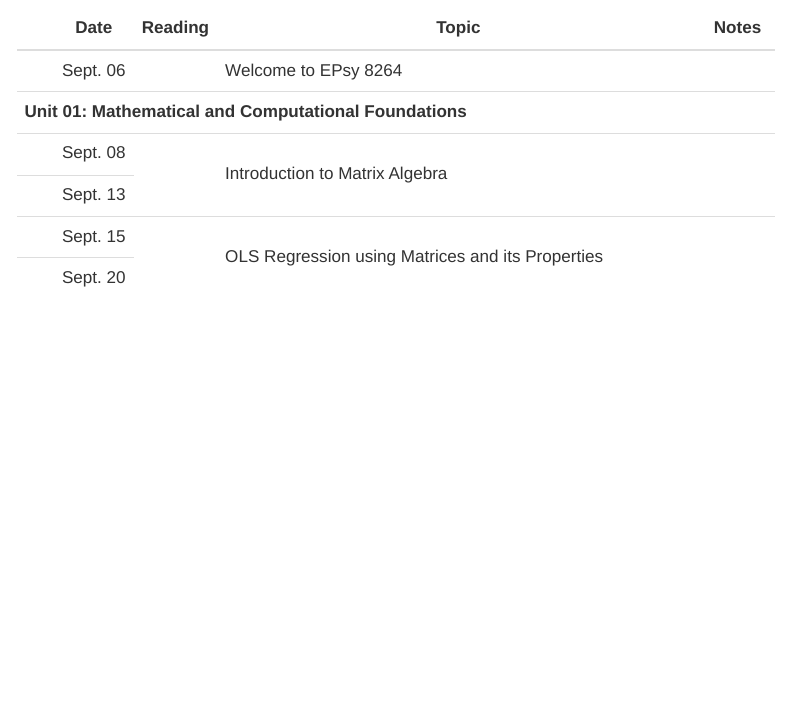
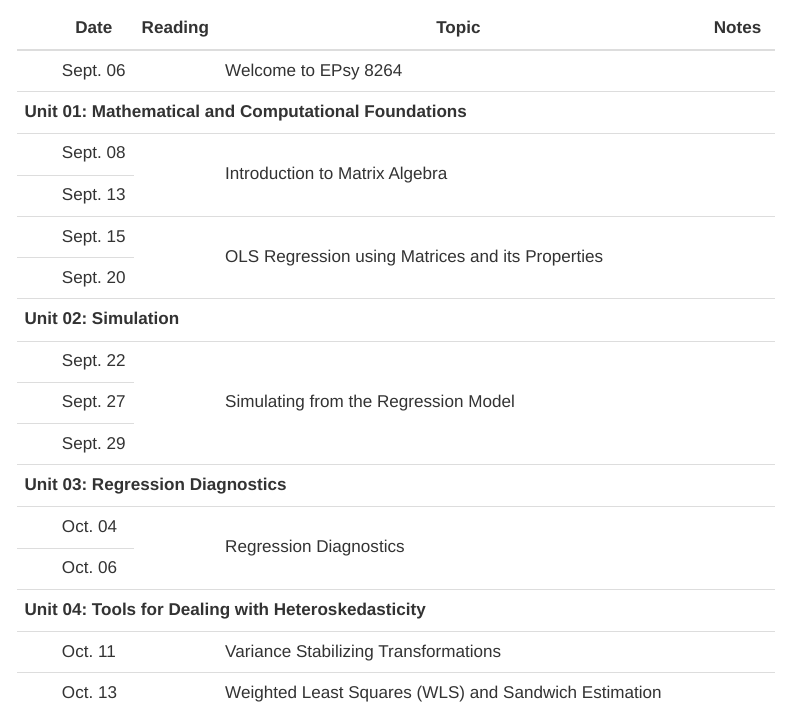
Before and after one commit to zief0002/pensive-giraffe, a Quarto document (schedule.qmd): the page in a window 1100 px wide, from 190 px down. Rendered offline with R 4.5, knitr and Pandoc in place of Quarto, with nearby package versions; menus at the side of the page are left out.

Commit message:
Updated schedule

```diff
--- a/schedule.qmd
+++ b/schedule.qmd
@@ -80,89 +80,90 @@ The calendar below lists the tentative course topics. The dates listed are subje
 <!-- Unit 02: SIMULATION -->
 
 
-<!-- <tr> -->
-<!-- <td colspan="5"><b>Unit 02: Simulation</b></td> -->
-<!-- </tr> -->
+<tr>
+<td colspan="5"><b>Unit 02: Simulation</b></td>
+</tr>
 
-<!-- <tr> -->
-<!-- <td align="center" style="vertical-align:middle;">&nbsp;</td> -->
-<!-- <td>Sept. 22</td> -->
-<!-- <td align="center" style="vertical-align:middle;" rowspan="3"> -->
-<!--   <a class="my-link" href="readings/04-simulating-from-the-regression-model.html"><span class="fa fa-book"></span></a> -->
-<!-- </td> -->
-<!-- <td style="vertical-align:middle;" rowspan="3">Simulating from the Regression Model</td> -->
-<!-- <td align="center" style="vertical-align:middle;" rowspan="3"> -->
-<!--   <a class = "my-link" href="posts/2021-09-20-notes-simulating-from-the-regression-model"><span class="fas fa-link"></span></a> -->
-<!-- </td> -->
-<!-- </tr> -->
+<tr>
+<td align="center" style="vertical-align:middle;">&nbsp;</td>
+<td>Sept. 22</td>
+<td align="center" style="vertical-align:middle;" rowspan="3">
+  <a class="my-link" href="readings/04-simulating-from-the-regression-model.html"><span class="fa fa-book"></span></a>
+</td>
+<td style="vertical-align:middle;" rowspan="3">Simulating from the Regression Model</td>
+<td align="center" style="vertical-align:middle;" rowspan="3">
+  <a class = "my-link" href="notes/04-simulating-from-the-regression-model.html"><span class="fas fa-link"></span></a>
+</td>
+</tr>
 
-<!-- <tr> -->
-<!-- <td align="center" style="vertical-align:middle;">&nbsp;</td> -->
-<!-- <td>Sept. 27</td> -->
-<!-- </tr> -->
+<tr>
+<td align="center" style="vertical-align:middle;">&nbsp;</td>
+<td>Sept. 27</td>
+</tr>
 
-<!-- <tr> -->
-<!-- <td align="center" style="vertical-align:middle;">&nbsp;</td> -->
-<!-- <td>Sept. 29</td> -->
-<!-- </tr> -->
+<tr>
+<td align="center" style="vertical-align:middle;">&nbsp;</td>
+<td>Sept. 29</td>
+</tr>
 
 
 <!-- Unit 03: REGRESSION DIAGNOSTICS -->
 
 
 <!-- <tr> -->
-<!-- <td colspan="5"><b>Unit 03: Regression Diagnostics</b></td> -->
-<!-- </tr> -->
+<td colspan="5"><b>Unit 03: Regression Diagnostics</b></td>
+</tr>
 
-<!-- <tr> -->
-<!-- <td align="center" style="vertical-align:middle;">&nbsp;</td> -->
-<!-- <td>Oct. 04</td> -->
-<!-- <td align="center" style="vertical-align:middle;" rowspan="2"> -->
-<!--   <a class="my-link" href="readings/05-regression-diagnostics.html"><span class="fa fa-book"></span></a> -->
-<!-- </td> -->
-<!-- <td style="vertical-align:middle;" rowspan="2">Regression Diagnostics</td> -->
-<!-- <td align="center" style="vertical-align:middle;" rowspan="2"> -->
-<!--   <a class = "my-link" href="posts/2021-09-27-notes-tools-for-dealing-with-heteroskedasticity"><span class="fas fa-link"></span></a> -->
-<!-- </td> -->
-<!-- </tr> -->
+<tr>
+<td align="center" style="vertical-align:middle;">&nbsp;</td>
+<td>Oct. 04</td>
+<td align="center" style="vertical-align:middle;" rowspan="2">
+  <a class="my-link" href="readings/05-regression-diagnostics.html"><span class="fa fa-book"></span></a>
+</td>
+<td style="vertical-align:middle;" rowspan="2">Regression Diagnostics</td>
+<td align="center" style="vertical-align:middle;" rowspan="2">
+  <a class = "my-link" href="notes/05-regression-diagnostics.html"><span class="fas fa-link"></span></a>
+</td>
+</tr>
 
-<!-- <tr> -->
-<!-- <td align="center" style="vertical-align:middle;">&nbsp;</td> -->
-<!-- <td>Oct. 06</td> -->
-<!-- </tr> -->
+<tr>
+<td align="center" style="vertical-align:middle;">&nbsp;</td>
+<td>Oct. 06</td>
+</tr>
 
 
 
 
 <!-- Unit 03: HETEROSKEDASTICITY-->
 
-<!-- <tr> -->
-<!-- <td colspan="5"><b>Unit 04: Tools for Dealing with Heteroskedasticity</b></td> -->
-<!-- </tr> -->
+<tr>
+<td colspan="5"><b>Unit 04: Tools for Dealing with Heteroskedasticity</b></td>
+</tr>
 
-<!-- <tr> -->
-<!-- <td align="center" style="vertical-align:middle;">&nbsp;</td> -->
-<!-- <td>Oct. 11</td> -->
-<!-- <td align="center" style="vertical-align:middle;"> -->
-<!--   <a class="my-link" href="readings/06-variance-stabilizing-transformations.html"><span class="fa fa-book"></span></a> -->
-<!-- </td> -->
-<!-- <td style="vertical-align:middle;">Variance Stabilizing Transformations</td> -->
-<!-- <td align="center" style="vertical-align:middle;"> -->
-<!--   <a class = "my-link" href="posts/2021-09-27-notes-tools-for-dealing-with-heteroskedasticity"><span class="fas fa-link"></span></a> -->
-<!-- </td> -->
-<!-- </tr> -->
+<tr>
+<td align="center" style="vertical-align:middle;">&nbsp;</td>
+<td>Oct. 11</td>
+<td align="center" style="vertical-align:middle;">
+  <a class="my-link" href="readings/06-variance-stabilizing-transformations.html"><span class="fa fa-book"></span></a>
+</td>
+<td style="vertical-align:middle;">Variance Stabilizing Transformations</td>
+<td align="center" style="vertical-align:middle;">
+  <a class = "my-link" href="notes/06-tools-for-dealing-with-heteroskedasticity.html"><span class="fas fa-link"></span></a>
+</td>
+</tr>
 
-<!-- <tr> -->
-<!-- <td align="center" style="vertical-align:middle;">&nbsp;</td> -->
-<!-- <td>Oct. 13</td> -->
-<!-- <td align="center" style="vertical-align:middle;"> -->
-<!--   <a class="my-link" href="posts/2021-09-29-reading-wls-and-sandwich-estimation"><span class="fa fa-book"></span></a> -->
-<!-- </td> -->
-<!-- <td style="vertical-align:middle;">Weighted Least Squares (WLS) and Sandwich Estimation</td> -->
-<!-- <td align="center" style="vertical-align:middle;"> -->
-<!--   <a class = "my-link" href="posts/2021-09-27-notes-tools-for-dealing-with-heteroskedasticity"><span class="fas fa-link"></span></a> -->
-<!-- </td> -->
-<!-- </tr> -->
+<tr>
+<td align="center" style="vertical-align:middle;">&nbsp;</td>
+<td>Oct. 13</td>
+<td align="center" style="vertical-align:middle;">
+  <a class="my-link" href="readings/07-wls-and-sandwich-estimation.html
+  "><span class="fa fa-book"></span></a>
+</td>
+<td style="vertical-align:middle;">Weighted Least Squares (WLS) and Sandwich Estimation</td>
+<td align="center" style="vertical-align:middle;">
+  <a class = "my-link" href="notes/06-tools-for-dealing-with-heteroskedasticity.html"><span class="fas fa-link"></span></a>
+</td>
+</tr>
 
 
 <!-- Unit 04: COLLINEARITY-->
```
Also changed, not shown: assignments/assignment-08.qmd (+2 -2 lines), readings/07-wls-and-sandwich-estimation.qmd (added, +22 -0 lines), docs/search.json, readings/08-diagnosing-collinearity.qmd (renamed from readings/07-diagnosing-collinearity.qmd), readings/09-pca-via-spectral-decomposition.qmd (renamed from readings/08-pca-via-spectral-decomposition.qmd), readings/10-pca-via-svd.qmd (renamed from readings/09-pca-via-svd.qmd), readings/11-biased-estimation-ridge-regression.qmd (renamed from readings/10-biased-estimation-ridge-regression.qmd), readings/12-model-selection.qmd (renamed from readings/11-model-selection.qmd), readings/13-cross-validation.qmd (renamed from readings/12-cross-validation.qmd), readings/14-regression-from-summary-measures.qmd (renamed from readings/13-regression-from-summary-measures.qmd), schedule.qmd (16 more changed lines), 3 other files.
